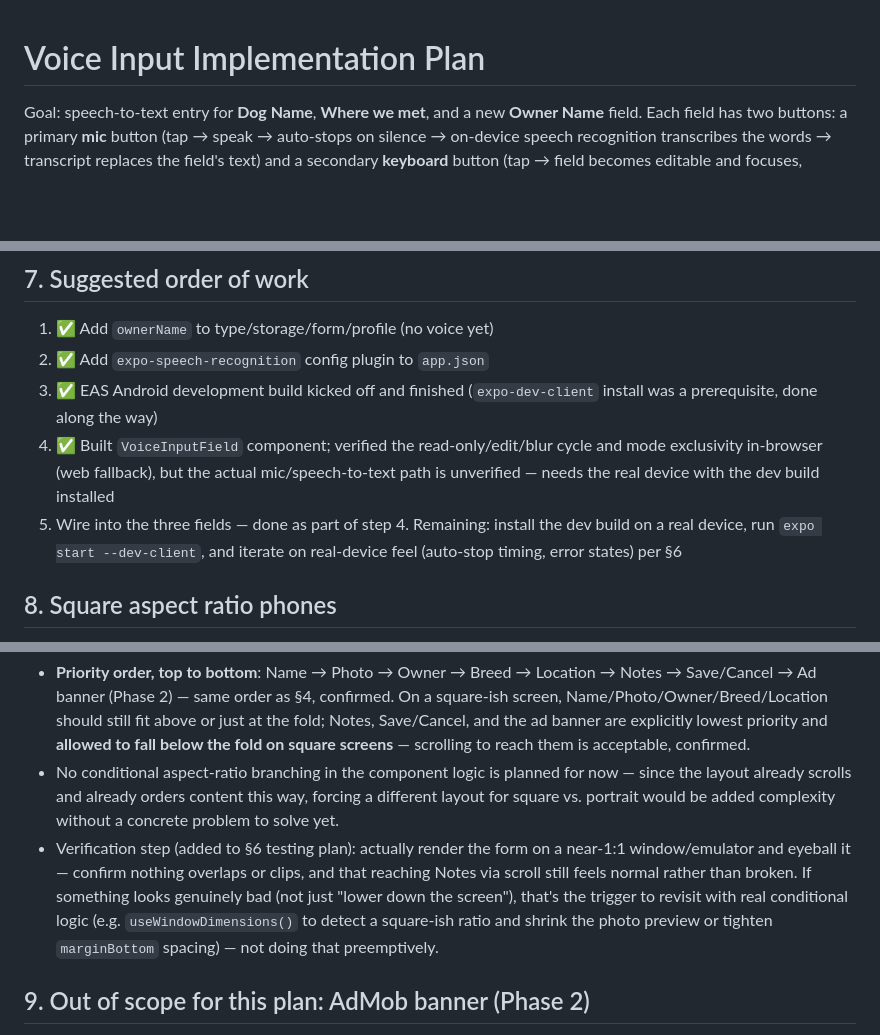
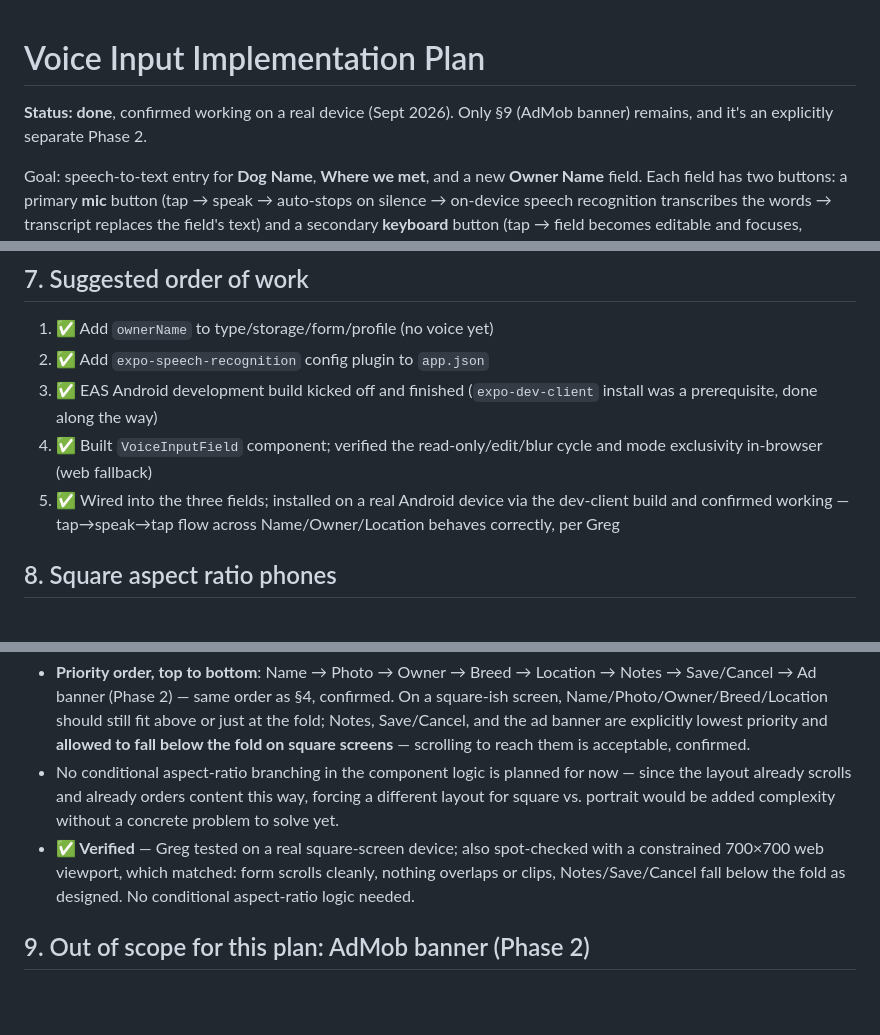
Before and after one commit to gregoftheweb/DogsIveMet, a Markdown page: docs/voice-input-plan.md, 3 parts joined by grey strips. Drawn GitHub-style; blank space fills up the shorter version.

Commit message:
Close out the voice-input plan: verified and done
Real-device testing confirmed the tap-to-speak flow works across
Name/Owner/Location, and the square-aspect-ratio layout holds up
(tested on a real square-screen device, corroborated with a
constrained 700x700 web viewport). Only the AdMob banner (Phase 2,
explicitly separate) remains.

Co-Authored-By: Claude Sonnet 5 <noreply@anthropic.com>

```diff
--- a/docs/voice-input-plan.md
+++ b/docs/voice-input-plan.md
@@ -1,4 +1,6 @@
 # Voice Input Implementation Plan
+
+**Status: done**, confirmed working on a real device (Sept 2026). Only §9 (AdMob banner) remains, and it's an explicitly separate Phase 2.
 
 Goal: speech-to-text entry for **Dog Name**, **Where we met**, and a new **Owner Name** field. Each field has two buttons: a primary **mic** button (tap → speak → auto-stops on silence → on-device speech recognition transcribes the words → transcript replaces the field's text) and a secondary **keyboard** button (tap → field becomes editable and focuses, keyboard opens, user types instead). Target flow for voice is tap → speak → tap → speak → tap → speak, back to back, no friction.
 
@@ -93,8 +95,8 @@ Single shared component takes props: `value`, `onChangeText`, `label`, `placehol
 1. ✅ Add `ownerName` to type/storage/form/profile (no voice yet)
 2. ✅ Add `expo-speech-recognition` config plugin to `app.json`
 3. ✅ EAS Android development build kicked off and finished (`expo-dev-client` install was a prerequisite, done along the way)
-4. ✅ Built `VoiceInputField` component; verified the read-only/edit/blur cycle and mode exclusivity in-browser (web fallback), but the actual mic/speech-to-text path is unverified — needs the real device with the dev build installed
-5. Wire into the three fields — done as part of step 4. Remaining: install the dev build on a real device, run `expo start --dev-client`, and iterate on real-device feel (auto-stop timing, error states) per §6
+4. ✅ Built `VoiceInputField` component; verified the read-only/edit/blur cycle and mode exclusivity in-browser (web fallback)
+5. ✅ Wired into the three fields; installed on a real Android device via the dev-client build and confirmed working — tap→speak→tap flow across Name/Owner/Location behaves correctly, per Greg
 
 ## 8. Square aspect ratio phones
 
@@ -102,7 +104,7 @@ Single shared component takes props: `value`, `onChangeText`, `label`, `placehol
 
 - **Priority order, top to bottom**: Name → Photo → Owner → Breed → Location → Notes → Save/Cancel → Ad banner (Phase 2) — same order as §4, confirmed. On a square-ish screen, Name/Photo/Owner/Breed/Location should still fit above or just at the fold; Notes, Save/Cancel, and the ad banner are explicitly lowest priority and **allowed to fall below the fold on square screens** — scrolling to reach them is acceptable, confirmed.
 - No conditional aspect-ratio branching in the component logic is planned for now — since the layout already scrolls and already orders content this way, forcing a different layout for square vs. portrait would be added complexity without a concrete problem to solve yet.
-- Verification step (added to §6 testing plan): actually render the form on a near-1:1 window/emulator and eyeball it — confirm nothing overlaps or clips, and that reaching Notes via scroll still feels normal rather than broken. If something looks genuinely bad (not just "lower down the screen"), that's the trigger to revisit with real conditional logic (e.g. `useWindowDimensions()` to detect a square-ish ratio and shrink the photo preview or tighten `marginBottom` spacing) — not doing that preemptively.
+- **✅ Verified** — Greg tested on a real square-screen device; also spot-checked with a constrained 700×700 web viewport, which matched: form scrolls cleanly, nothing overlaps or clips, Notes/Save/Cancel fall below the fold as designed. No conditional aspect-ratio logic needed.
 
 ## 9. Out of scope for this plan: AdMob banner (Phase 2)
 
```
